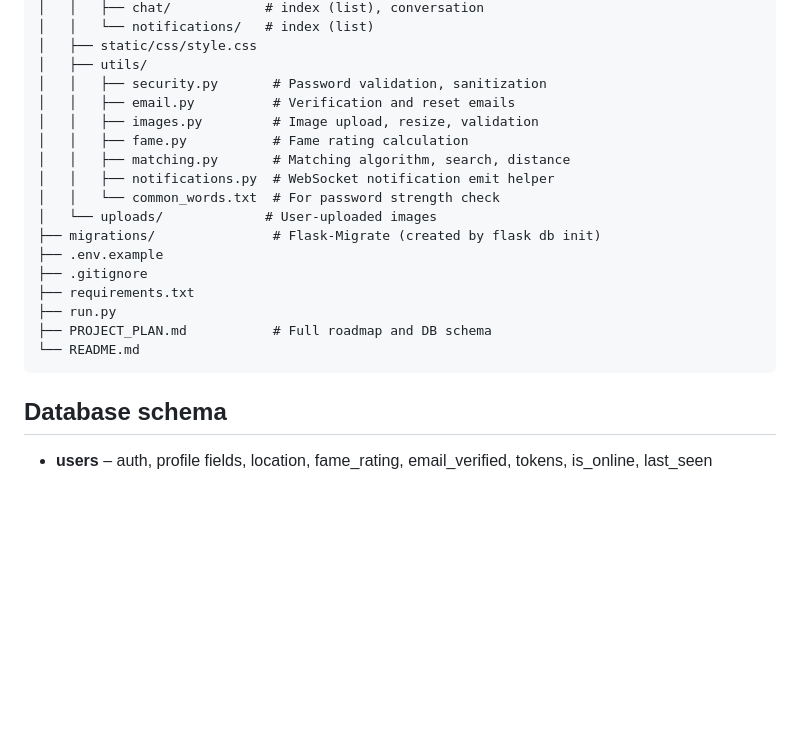
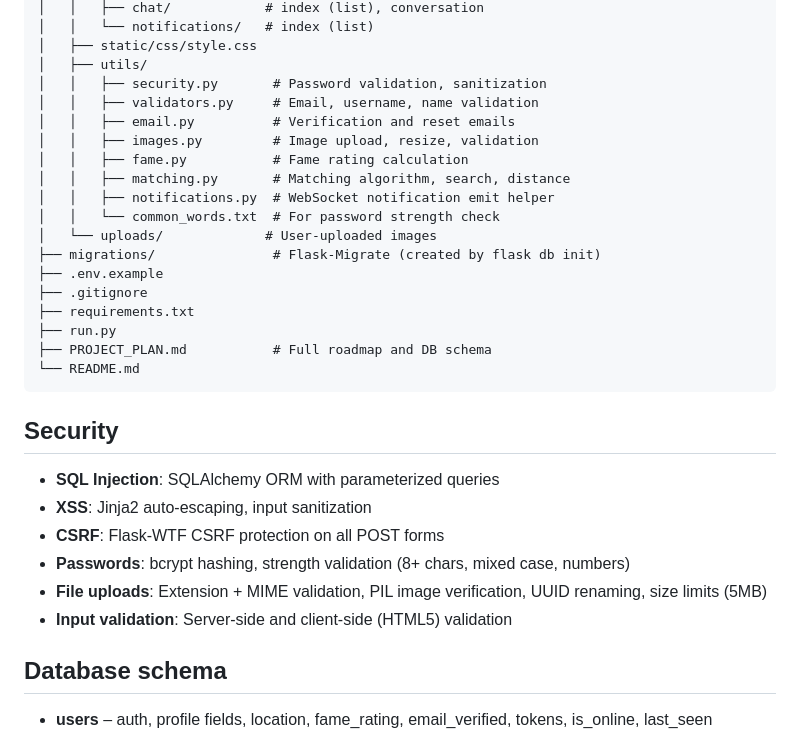
Before and after one commit to sergiishevchenko/matcha, a Markdown page: README.md, the part around the change. GitHub-like rendering; blank space fills up the shorter version.

Commit message:
validators for email, username, and name in README

````diff
--- a/README.md
+++ b/README.md
@@ -130,6 +130,7 @@ matcha/
 │   ├── static/css/style.css
 │   ├── utils/
 │   │   ├── security.py       # Password validation, sanitization
+│   │   ├── validators.py     # Email, username, name validation
 │   │   ├── email.py          # Verification and reset emails
 │   │   ├── images.py         # Image upload, resize, validation
 │   │   ├── fame.py           # Fame rating calculation
@@ -146,6 +147,15 @@ matcha/
 └── README.md
 ```
 
+## Security
+
+- **SQL Injection**: SQLAlchemy ORM with parameterized queries
+- **XSS**: Jinja2 auto-escaping, input sanitization
+- **CSRF**: Flask-WTF CSRF protection on all POST forms
+- **Passwords**: bcrypt hashing, strength validation (8+ chars, mixed case, numbers)
+- **File uploads**: Extension + MIME validation, PIL image verification, UUID renaming, size limits (5MB)
+- **Input validation**: Server-side and client-side (HTML5) validation
+
 ## Database schema
 
 - **users** – auth, profile fields, location, fame_rating, email_verified, tokens, is_online, last_seen
````
